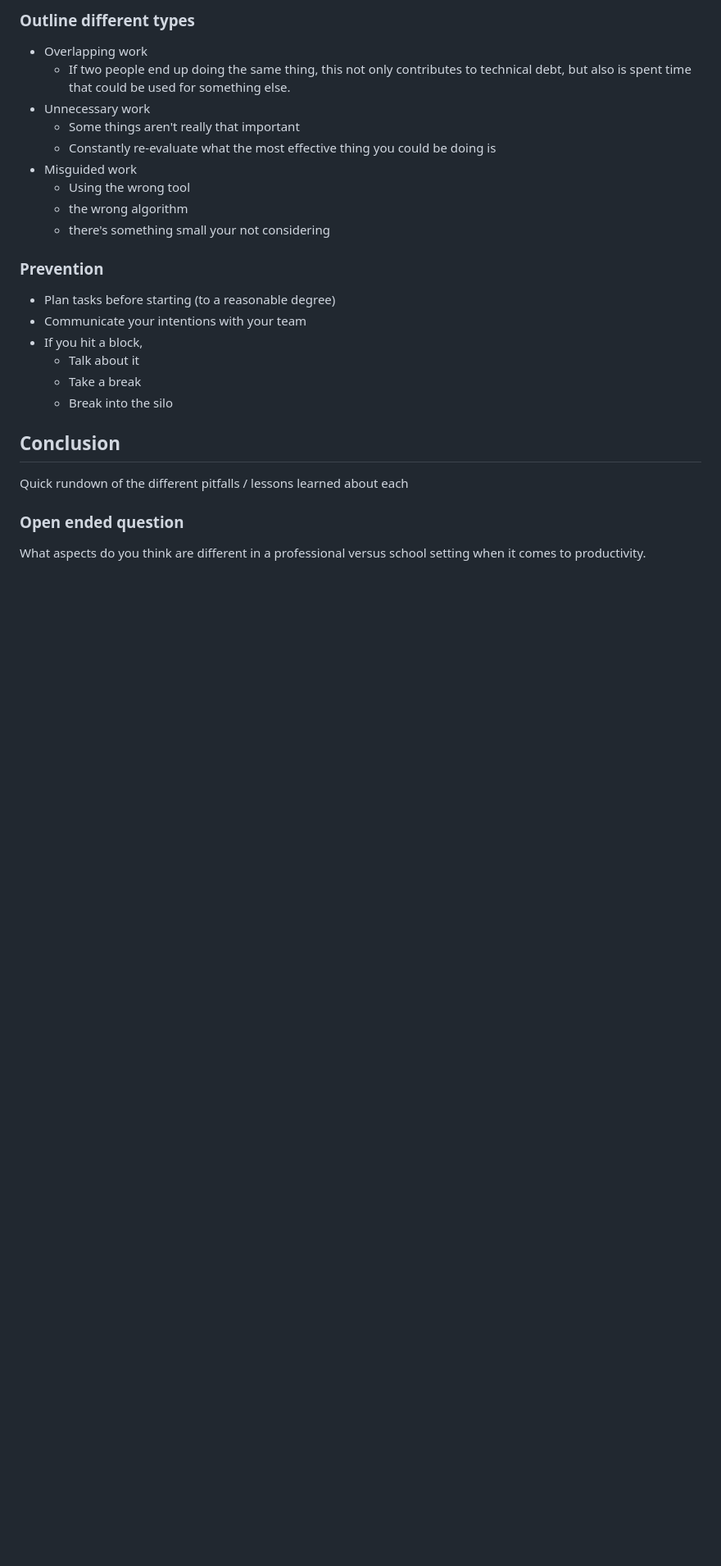
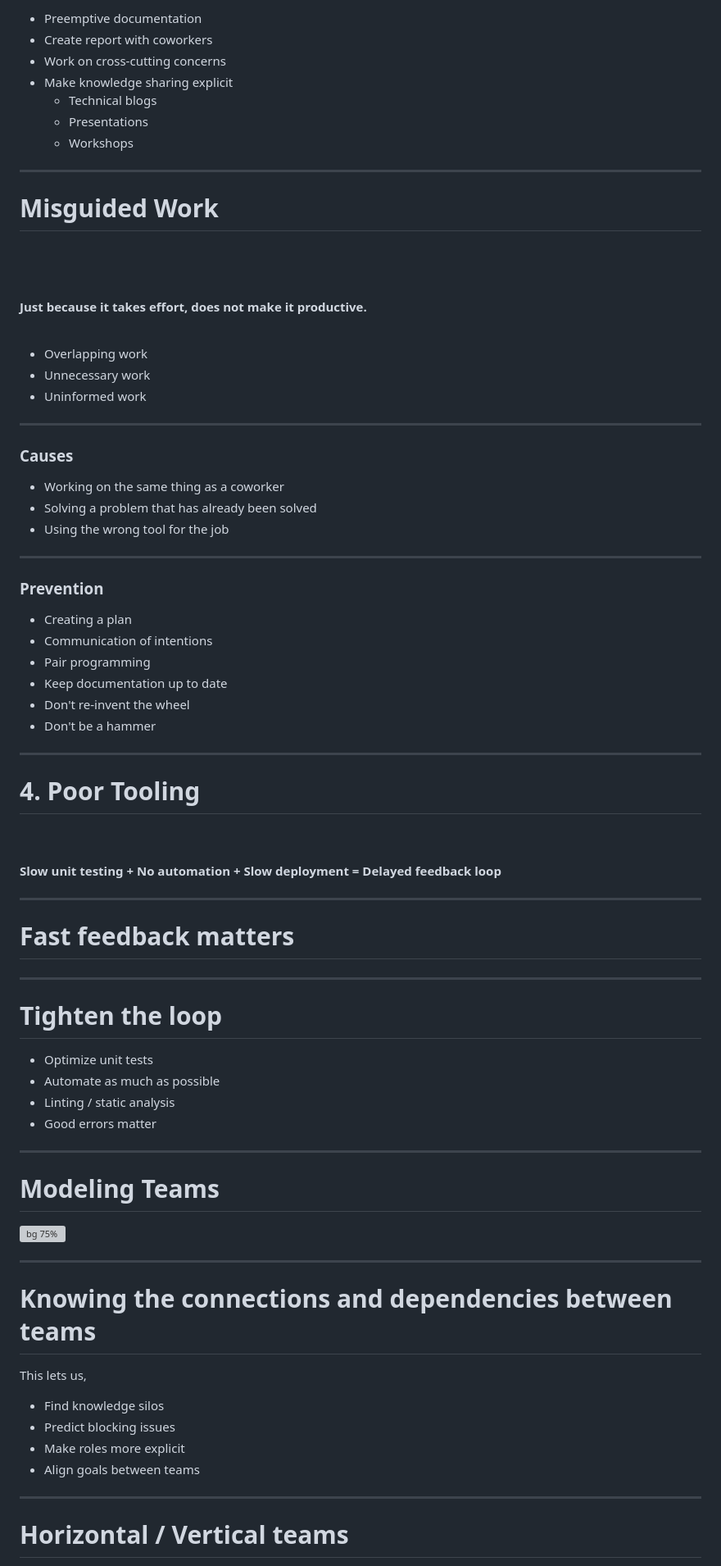
Before and after one commit to unfinishedprogram/prod-pres, a Markdown page: slides.md, the part around the change printed below. Shown: that part at 82% size. Rendered like a GitHub page; blank space fills up the shorter version; grey boxes are pictures that could not be loaded.

```diff
--- a/slides.md
+++ b/slides.md
@@ -138,31 +107,92 @@ Just because it takes effort, does not make it productive.
 
-### Outline different types
+- Preemptive documentation
+- Create report with coworkers
+- Work on cross-cutting concerns
+- Make knowledge sharing explicit
+  - Technical blogs
+  - Presentations
+  - Workshops
+---
+
+# Misguided Work
+
+<br>
+<br>
+
+#### Just because it takes effort, does **not** make it productive.
+
+<br>
 
 - Overlapping work
-	- If two people end up doing the same thing, this not only contributes to technical debt, but also is spent time that could be used for something else.
 - Unnecessary work
-	- Some things aren't really that important
-	- Constantly re-evaluate what the most effective thing you could be doing is
-- Misguided work
-	- Using the wrong tool
-	- the wrong algorithm
-	- there's something small your not considering
+- Uninformed work
+
+---
+### Causes
+
+- Working on the same thing as a coworker
+- Solving a problem that has already been solved
+- Using the wrong tool for the job
+
+---
 
 ### Prevention
 
-- Plan tasks before starting (to a reasonable degree)
-- Communicate your intentions with your team
-- If you hit a block,
-	- Talk about it
-	- Take a break
-	- Break into the silo
+- Creating a plan
+- Communication of intentions
+- Pair programming
+- Keep documentation up to date
+- Don't re-invent the wheel
+- Don't be a hammer
 
+---
 
-## Conclusion
+# 4. Poor Tooling
+<br>
+<br>
+<div style="display:flex; flex-direction:column; align-items: center;">
+	<b>Slow unit testing</b>
+	<b>+</b>
+	<b>No automation</b>
+	<b>+</b>
+	<b>Slow deployment</b>
+	<b>=</b>
+	<b>Delayed feedback loop</b>
+</div>
 
-Quick rundown of the different pitfalls / lessons learned about each
+---
+<!-- _class: lead -->
 
-### Open ended question
+# Fast feedback matters
 
-What aspects do you think are different in a professional versus school setting when it comes to productivity.
+---
 
+# Tighten the loop
+
+- Optimize unit tests
+- Automate as much as possible
+- Linting / static analysis
+- Good errors matter
+
+---
+
+<!-- _class: lead -->
+# Modeling Teams
+
+![bg 75%](https://imgs.search.brave.com/lCLWjce_PZsc9FkJUFSR_daZq9i9Uay9y4gXg5iwtlE/rs:fit:1200:799:1/g:ce/aHR0cHM6Ly9ibG9n/LnRlbGV4YXJzb2Z0/d2FyZS5jb20vd3At/Y29udGVudC91cGxv/YWRzLzIwMTkvMTAv/MV9UTko3UnByNUcx/T0pIdEtILUlCRUZ3/LnBuZw)
+
+---
+
+# Knowing the connections and dependencies between teams
+
+This lets us,
+
+- Find knowledge silos
+- Predict blocking issues
+- Make roles more explicit
+- Align goals between teams
+
+---
+
+# Horizontal / Vertical teams
+
```
Also changed, not shown: other parts of slides.md (+89 -96 lines), cicd.png (added), code_comparepng.png (added), debt.png (added), dev_tooling.jpg (added), time_spent.png (added), 2 other files.
